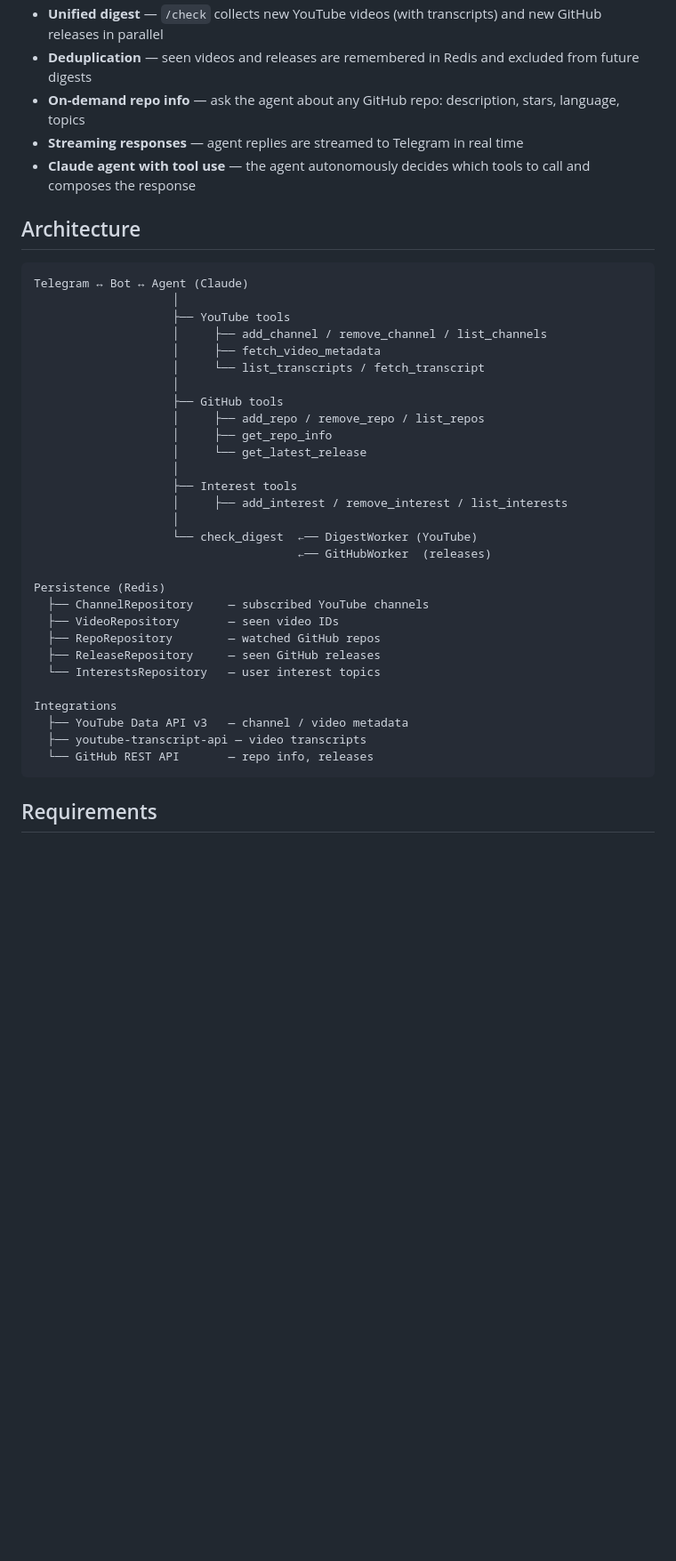
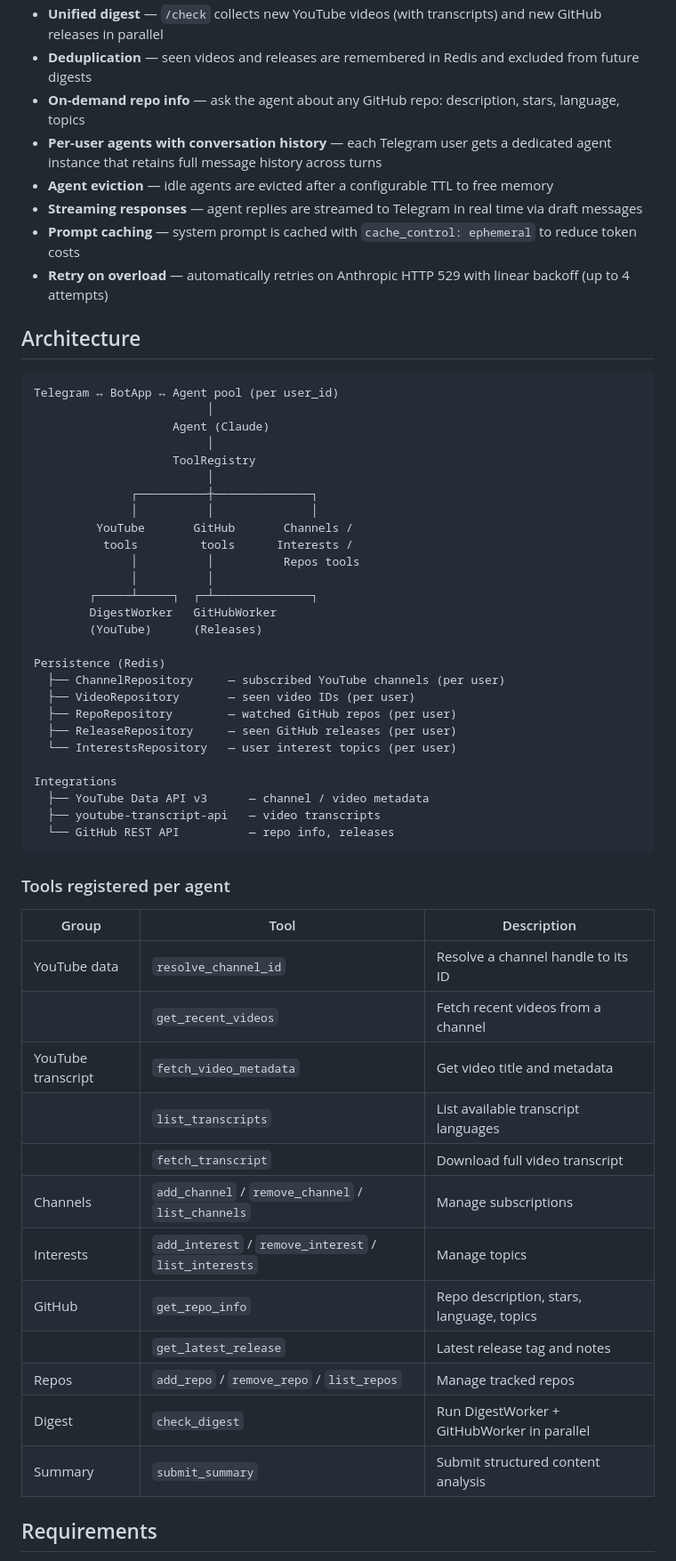
Before and after one commit to vmedvedevpro/tech-pulse, a Markdown page: README.md, the part around one of its changes. Shown at 89% size. GitHub-like rendering; blank space fills up the shorter version.

````diff
--- a/README.md
+++ b/README.md
@@ -19,42 +19,61 @@ interest topics — and delivers structured summaries right in Telegram.
 - **Unified digest** — `/check` collects new YouTube videos (with transcripts) and new GitHub releases in parallel
 - **Deduplication** — seen videos and releases are remembered in Redis and excluded from future digests
 - **On-demand repo info** — ask the agent about any GitHub repo: description, stars, language, topics
-- **Streaming responses** — agent replies are streamed to Telegram in real time
-- **Claude agent with tool use** — the agent autonomously decides which tools to call and composes the response
+- **Per-user agents with conversation history** — each Telegram user gets a dedicated agent instance that retains full
+  message history across turns
+- **Agent eviction** — idle agents are evicted after a configurable TTL to free memory
+- **Streaming responses** — agent replies are streamed to Telegram in real time via draft messages
+- **Prompt caching** — system prompt is cached with `cache_control: ephemeral` to reduce token costs
+- **Retry on overload** — automatically retries on Anthropic HTTP 529 with linear backoff (up to 4 attempts)
 
 ## Architecture
 
 ```
-Telegram ↔ Bot ↔ Agent (Claude)
-                    │
-                    ├── YouTube tools
-                    │     ├── add_channel / remove_channel / list_channels
-                    │     ├── fetch_video_metadata
-                    │     └── list_transcripts / fetch_transcript
-                    │
-                    ├── GitHub tools
-                    │     ├── add_repo / remove_repo / list_repos
-                    │     ├── get_repo_info
-                    │     └── get_latest_release
-                    │
-                    ├── Interest tools
-                    │     ├── add_interest / remove_interest / list_interests
-                    │
-                    └── check_digest  ←── DigestWorker (YouTube)
-                                      ←── GitHubWorker  (releases)
+Telegram ↔ BotApp ↔ Agent pool (per user_id)
+                         │
+                    Agent (Claude)
+                         │
+                    ToolRegistry
+                         │
+              ┌──────────┼──────────────┐
+              │          │              │
+         YouTube       GitHub       Channels /
+          tools         tools      Interests /
+              │          │          Repos tools
+              │          │
+        ┌─────┴─────┐  ┌─┴──────────────┐
+        DigestWorker   GitHubWorker
+        (YouTube)      (Releases)
 
 Persistence (Redis)
-  ├── ChannelRepository     — subscribed YouTube channels
-  ├── VideoRepository       — seen video IDs
-  ├── RepoRepository        — watched GitHub repos
-  ├── ReleaseRepository     — seen GitHub releases
-  └── InterestsRepository   — user interest topics
+  ├── ChannelRepository     — subscribed YouTube channels (per user)
+  ├── VideoRepository       — seen video IDs (per user)
+  ├── RepoRepository        — watched GitHub repos (per user)
+  ├── ReleaseRepository     — seen GitHub releases (per user)
+  └── InterestsRepository   — user interest topics (per user)
 
 Integrations
-  ├── YouTube Data API v3   — channel / video metadata
-  ├── youtube-transcript-api — video transcripts
-  └── GitHub REST API       — repo info, releases
+  ├── YouTube Data API v3      — channel / video metadata
+  ├── youtube-transcript-api   — video transcripts
+  └── GitHub REST API          — repo info, releases
 ```
+
+### Tools registered per agent
+
+| Group              | Tool                                                  | Description                                 |
+|--------------------|-------------------------------------------------------|---------------------------------------------|
+| YouTube data       | `resolve_channel_id`                                  | Resolve a channel handle to its ID          |
+|                    | `get_recent_videos`                                   | Fetch recent videos from a channel          |
+| YouTube transcript | `fetch_video_metadata`                                | Get video title and metadata                |
+|                    | `list_transcripts`                                    | List available transcript languages         |
+|                    | `fetch_transcript`                                    | Download full video transcript              |
+| Channels           | `add_channel` / `remove_channel` / `list_channels`    | Manage subscriptions                        |
+| Interests          | `add_interest` / `remove_interest` / `list_interests` | Manage topics                               |
+| GitHub             | `get_repo_info`                                       | Repo description, stars, language, topics   |
+|                    | `get_latest_release`                                  | Latest release tag and notes                |
+| Repos              | `add_repo` / `remove_repo` / `list_repos`             | Manage tracked repos                        |
+| Digest             | `check_digest`                                        | Run DigestWorker + GitHubWorker in parallel |
+| Summary            | `submit_summary`                                      | Submit structured content analysis          |
 
 ## Requirements
 
````
Also changed, not shown: other parts of README.md (+11 -9 lines).
